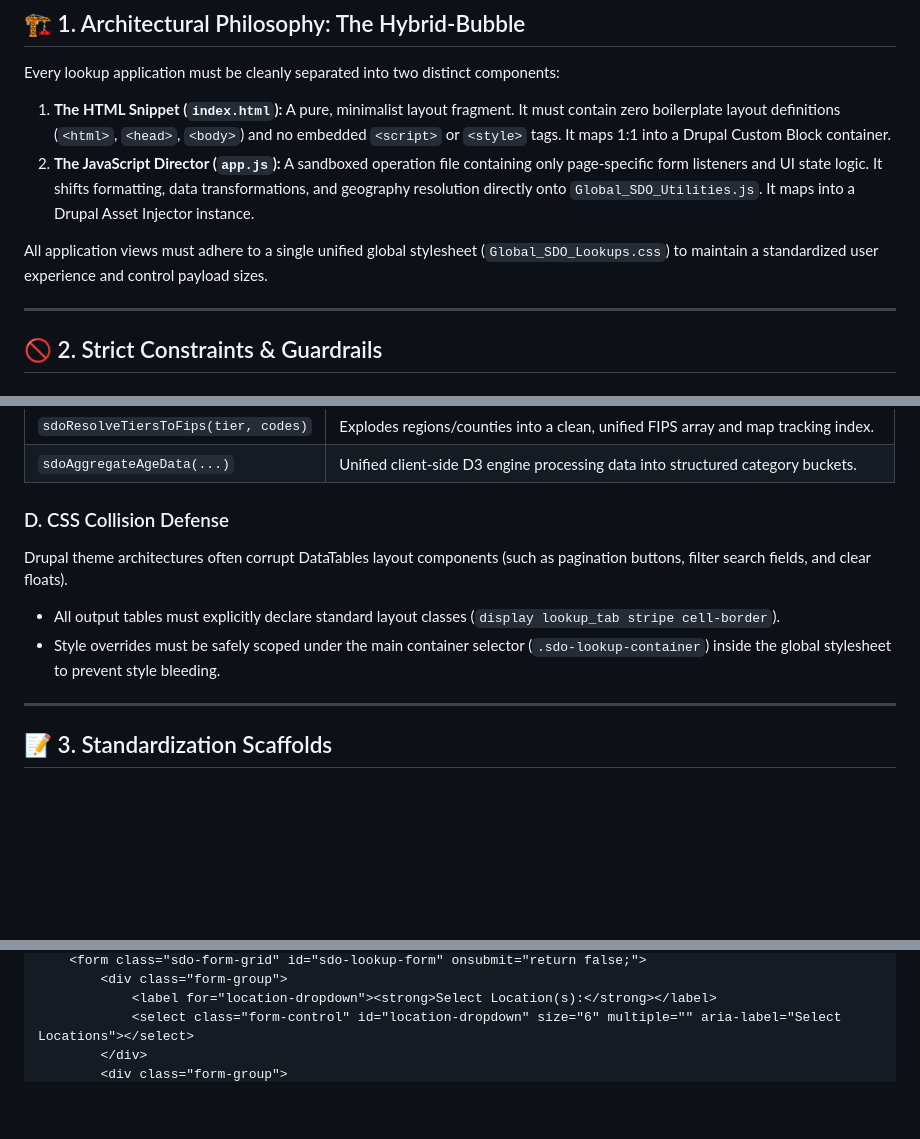
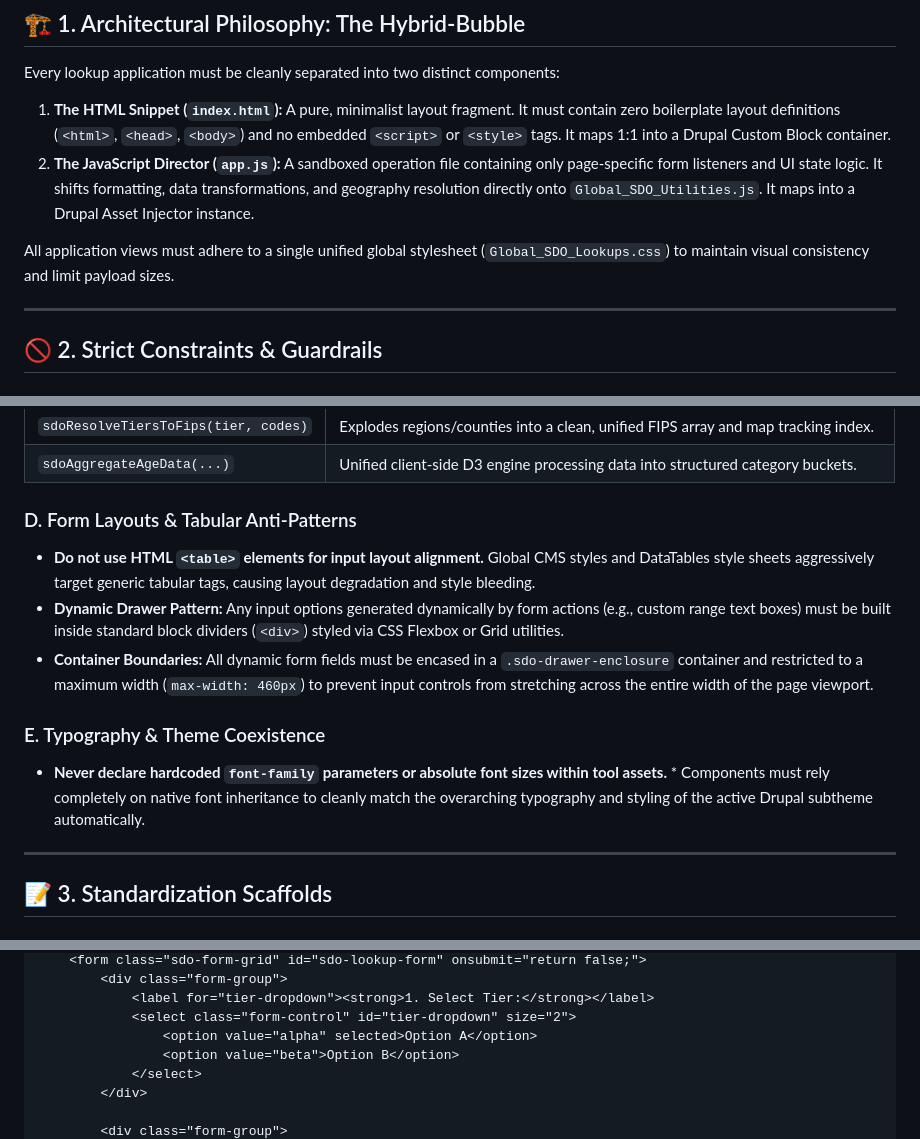
Before and after one commit to ColoradoDemography/Drupal_Website, a Markdown page: .sdo-agent-rules/LOOKUP_RULES.md, 3 parts joined by grey strips. Rendered like a GitHub page; blank space fills up the shorter version.

Commit message:
doc(Lookup_Rules.md): update css guidelines to avoid using tables for input layout

```diff
--- a/.sdo-agent-rules/LOOKUP_RULES.md
+++ b/.sdo-agent-rules/LOOKUP_RULES.md
@@ -11,7 +11,7 @@ Every lookup application must be cleanly separated into two distinct components:
 1. **The HTML Snippet (`index.html`):** A pure, minimalist layout fragment. It must contain zero boilerplate layout definitions (`<html>`, `<head>`, `<body>`) and no embedded `<script>` or `<style>` tags. It maps 1:1 into a Drupal Custom Block container.
 2. **The JavaScript Director (`app.js`):** A sandboxed operation file containing only page-specific form listeners and UI state logic. It shifts formatting, data transformations, and geography resolution directly onto `Global_SDO_Utilities.js`. It maps into a Drupal Asset Injector instance.
 
-All application views must adhere to a single unified global stylesheet (`Global_SDO_Lookups.css`) to maintain a standardized user experience and control payload sizes.
+All application views must adhere to a single unified global stylesheet (`Global_SDO_Lookups.css`) to maintain visual consistency and limit payload sizes.
 
 ---
 
@@ -37,10 +37,13 @@ Input element parameters must precisely match the raw strings expected by the ba
 | `sdoResolveTiersToFips(tier, codes)` | Explodes regions/counties into a clean, unified FIPS array and map tracking index. |
 | `sdoAggregateAgeData(...)` | Unified client-side D3 engine processing data into structured category buckets. |
 
-### D. CSS Collision Defense
-Drupal theme architectures often corrupt DataTables layout components (such as pagination buttons, filter search fields, and clear floats).
-* All output tables must explicitly declare standard layout classes (`display lookup_tab stripe cell-border`).
-* Style overrides must be safely scoped under the main container selector (`.sdo-lookup-container`) inside the global stylesheet to prevent style bleeding.
+### D. Form Layouts & Tabular Anti-Patterns
+* **Do not use HTML `<table>` elements for input layout alignment.** Global CMS styles and DataTables style sheets aggressively target generic tabular tags, causing layout degradation and style bleeding.
+* **Dynamic Drawer Pattern:** Any input options generated dynamically by form actions (e.g., custom range text boxes) must be built inside standard block dividers (`<div>`) styled via CSS Flexbox or Grid utilities.
+* **Container Boundaries:** All dynamic form fields must be encased in a `.sdo-drawer-enclosure` container and restricted to a maximum width (`max-width: 460px`) to prevent input controls from stretching across the entire width of the page viewport.
+
+### E. Typography & Theme Coexistence
+* **Never declare hardcoded `font-family` parameters or absolute font sizes within tool assets.** * Components must rely completely on native font inheritance to cleanly match the overarching typography and styling of the active Drupal subtheme automatically.
 
 ---
 
@@ -55,6 +58,10 @@ Drupal theme architectures often corrupt DataTables layout components (such as p
     <form class="sdo-form-grid" id="sdo-lookup-form" onsubmit="return false;">
         <div class="form-group">
-            <label for="location-dropdown"><strong>Select Location(s):</strong></label>
-            <select class="form-control" id="location-dropdown" size="6" multiple="" aria-label="Select Locations"></select>
+            <label for="tier-dropdown"><strong>1. Select Tier:</strong></label>
+            <select class="form-control" id="tier-dropdown" size="2">
+                <option value="alpha" selected>Option A</option>
+                <option value="beta">Option B</option>
+            </select>
         </div>
+
         <div class="form-group">
```
Also changed, not shown: other parts of .sdo-agent-rules/LOOKUP_RULES.md (+19 -8 lines).
